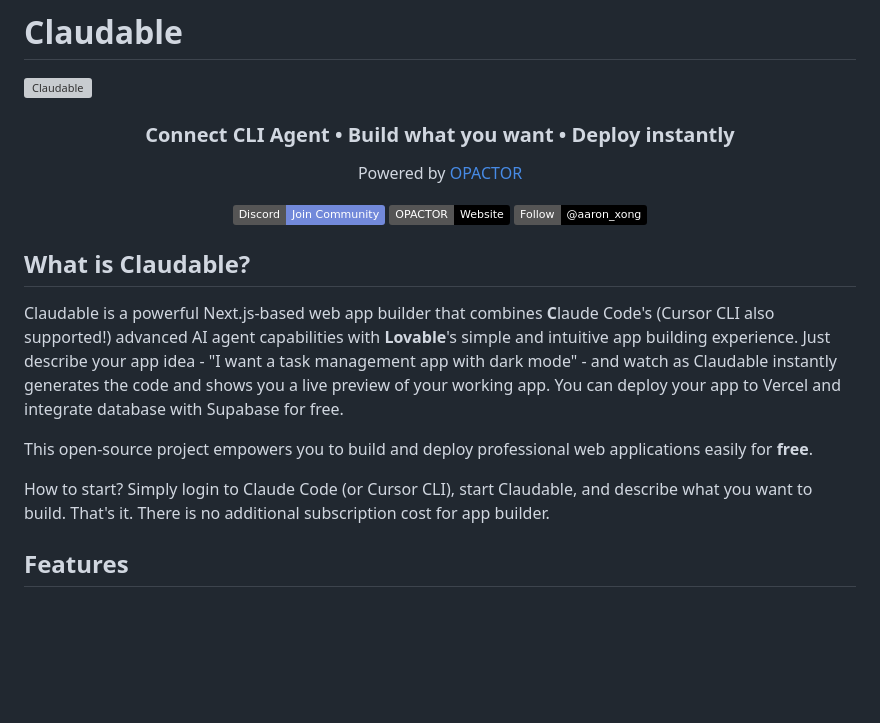
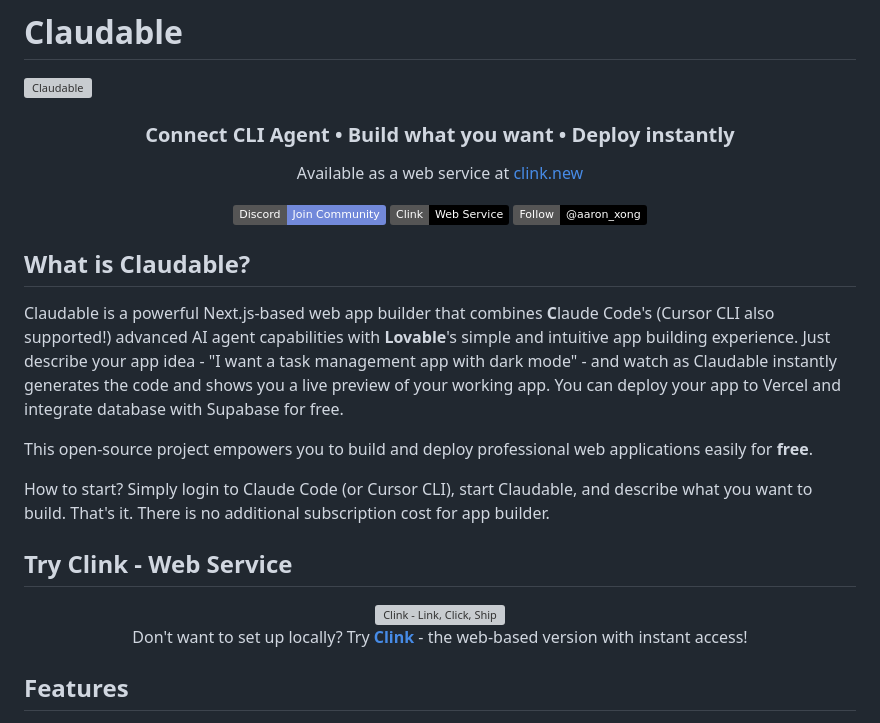
Before and after one commit to ImGoodBai/goodable, a Markdown page: README.md, the part around the change. GitHub-like rendering; badges without logos; blank space fills up the shorter version; grey boxes are pictures that could not be loaded.

Commit message:
feat: Update README to promote Clink web service and add new visuals

```diff
--- a/README.md
+++ b/README.md
@@ -4,14 +4,14 @@
 <div align="center">
 <h3>Connect CLI Agent • Build what you want • Deploy instantly</h3>
 
-<p>Powered by <a href="https://opactor.ai">OPACTOR</a></p>
+<p>Available as a web service at <a href="https://clink.new">clink.new</a></p>
 </div>
 <p align="center">
 <a href="https://discord.gg/NJNbafHNQC">
 <img src="https://img.shields.io/badge/Discord-Join%20Community-7289da?style=flat&logo=discord&logoColor=white" alt="Join Discord Community">
 </a>
-<a href="https://opactor.ai">
-<img src="https://img.shields.io/badge/OPACTOR-Website-000000?style=flat&logo=web&logoColor=white" alt="OPACTOR Website">
+<a href="https://clink.new">
+<img src="https://img.shields.io/badge/Clink-Web%20Service-000000?style=flat&logo=web&logoColor=white" alt="Clink Web Service">
 </a>
 <a href="https://twitter.com/aaron_xong">
 <img src="https://img.shields.io/badge/Follow-@aaron__xong-000000?style=flat&logo=x&logoColor=white" alt="Follow Aaron">
@@ -25,6 +25,14 @@ Claudable is a powerful Next.js-based web app builder that combines **C**laude C
 This open-source project empowers you to build and deploy professional web applications easily for **free**.
 
 How to start? Simply login to Claude Code (or Cursor CLI), start Claudable, and describe what you want to build. That's it. There is no additional subscription cost for app builder.
+
+## Try Clink - Web Service
+<div align="center">
+<a href="https://clink.new">
+<img src="./assets/clink.png" alt="Clink - Link, Click, Ship" style="width: 100%; max-width: 800px;">
+</a>
+<p>Don't want to set up locally? Try <a href="https://clink.new"><strong>Clink</strong></a> - the web-based version with instant access!</p>
+</div>
 
 ## Features
 <img src="./assets/gif/Claudable_v2_cc_4_1080p.gif" alt="Claudable Demo" style="width: 100%; max-width: 800px;">
```
